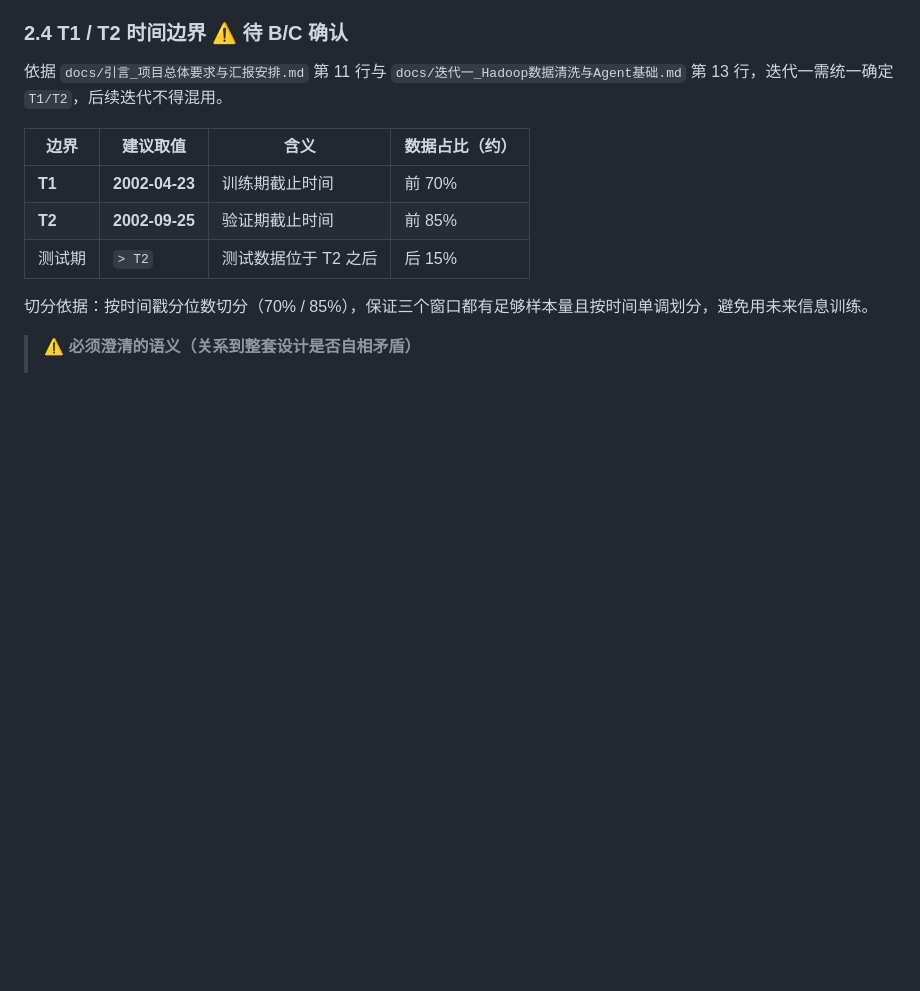
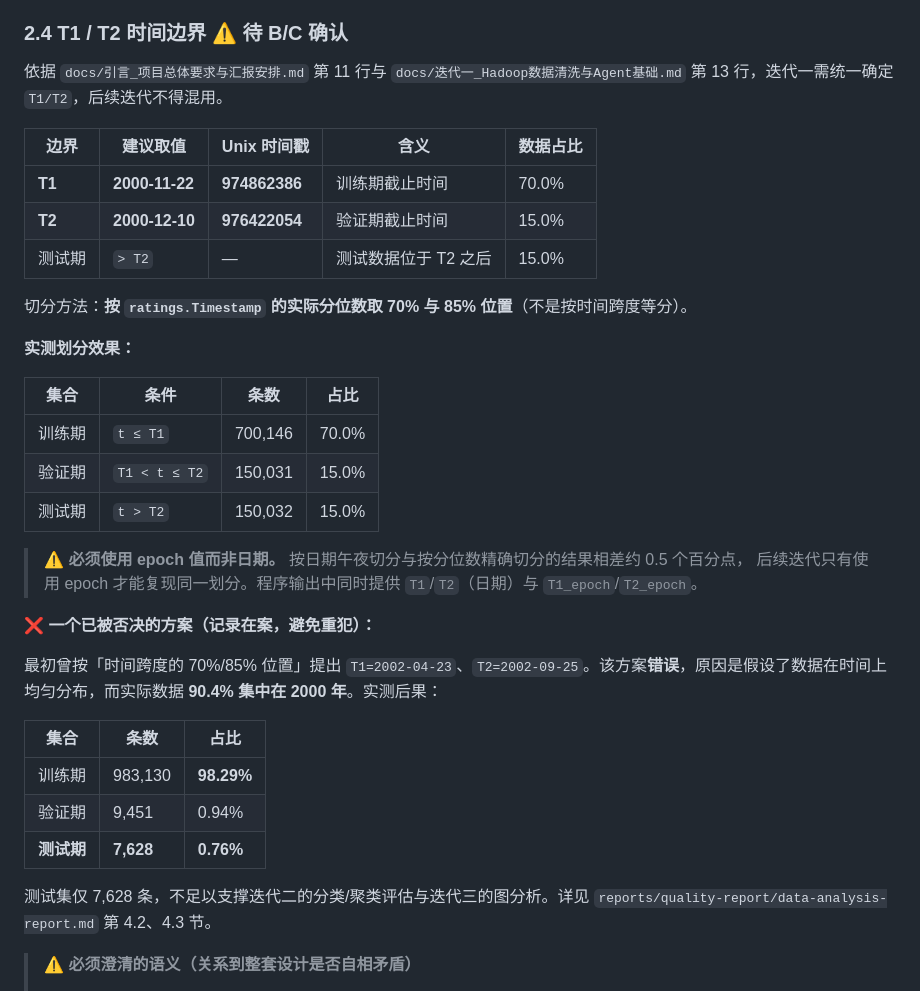
Before and after one commit to Leaf-21/movielens-data-agent, a Markdown page: docs/evaluation-method.md, the part around the change. GitHub-like rendering; blank space fills up the shorter version.

Commit message:
docs: 修正 T1/T2 时间边界为按分位数切分
原值 2002-04-23/2002-09-25 按时间跨度等分得出，但数据 90.4% 集中在 2000 年，
导致测试集仅占 0.76%（7628 条），不足以支撑迭代二三。

改为按 ratings 时间戳实际分位数切分：
  T1 = 2000-11-22 (974862386)
  T2 = 2000-12-10 (976422054)
划分效果 70.0% / 15.0% / 15.0%。

```diff
--- a/docs/evaluation-method.md
+++ b/docs/evaluation-method.md
@@ -100,13 +100,36 @@ MovieLens 1M（`ml-1m`），三个文件、无表头、`::` 分隔、ISO-8859-1
 
 依据 `docs/引言_项目总体要求与汇报安排.md` 第 11 行与 `docs/迭代一_Hadoop数据清洗与Agent基础.md` 第 13 行，迭代一需统一确定 `T1/T2`，后续迭代不得混用。
 
-| 边界 | 建议取值 | 含义 | 数据占比（约） |
+| 边界 | 建议取值 | Unix 时间戳 | 含义 | 数据占比 |
+| --- | --- | --- | --- | --- |
+| **T1** | **2000-11-22** | **974862386** | 训练期截止时间 | 70.0% |
+| **T2** | **2000-12-10** | **976422054** | 验证期截止时间 | 15.0% |
+| 测试期 | `> T2` | — | 测试数据位于 T2 之后 | 15.0% |
+
+切分方法：**按 `ratings.Timestamp` 的实际分位数取 70% 与 85% 位置**（不是按时间跨度等分）。
+
+**实测划分效果：**
+
+| 集合 | 条件 | 条数 | 占比 |
 | --- | --- | --- | --- |
-| **T1** | **2002-04-23** | 训练期截止时间 | 前 70% |
-| **T2** | **2002-09-25** | 验证期截止时间 | 前 85% |
-| 测试期 | `> T2` | 测试数据位于 T2 之后 | 后 15% |
+| 训练期 | `t ≤ T1` | 700,146 | 70.0% |
+| 验证期 | `T1 < t ≤ T2` | 150,031 | 15.0% |
+| 测试期 | `t > T2` | 150,032 | 15.0% |
 
-切分依据：按时间戳分位数切分（70% / 85%），保证三个窗口都有足够样本量且按时间单调划分，避免用未来信息训练。
+> **⚠️ 必须使用 epoch 值而非日期。** 按日期午夜切分与按分位数精确切分的结果相差约 0.5 个百分点，
+> 后续迭代只有使用 epoch 才能复现同一划分。程序输出中同时提供 `T1`/`T2`（日期）与 `T1_epoch`/`T2_epoch`。
+
+**❌ 一个已被否决的方案（记录在案，避免重犯）：**
+
+最初曾按「时间跨度的 70%/85% 位置」提出 `T1=2002-04-23`、`T2=2002-09-25`。该方案**错误**，原因是假设了数据在时间上均匀分布，而实际数据 **90.4% 集中在 2000 年**。实测后果：
+
+| 集合 | 条数 | 占比 |
+| --- | --- | --- |
+| 训练期 | 983,130 | **98.29%** |
+| 验证期 | 9,451 | 0.94% |
+| **测试期** | **7,628** | **0.76%** |
+
+测试集仅 7,628 条，不足以支撑迭代二的分类/聚类评估与迭代三的图分析。详见 `reports/quality-report/data-analysis-report.md` 第 4.2、4.3 节。
 
 > **⚠️ 必须澄清的语义（关系到整套设计是否自相矛盾）**
 >
```
